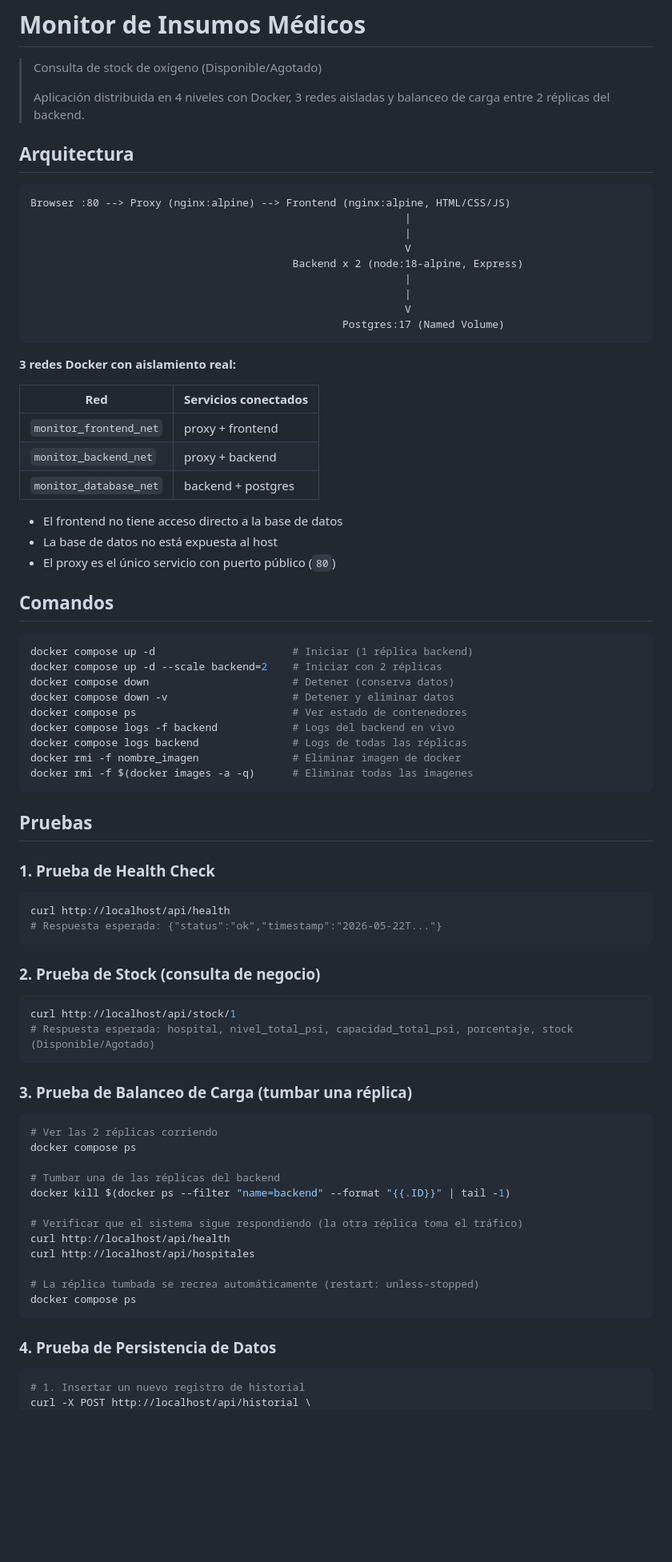
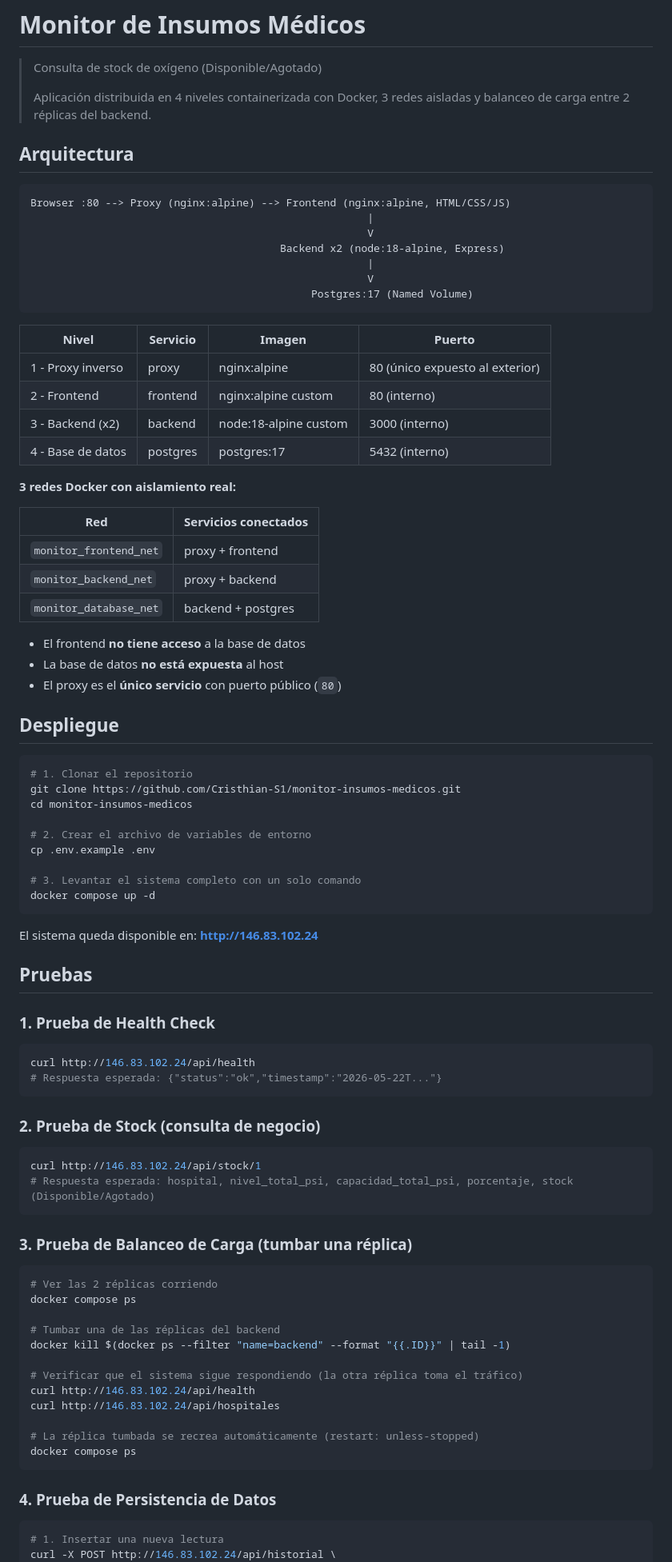
Before and after one commit to Cristhian-S1/monitor-insumos-medicos, a Markdown page: README.md, the part around one of its changes. Shown at 80% size. Rendered like a GitHub page; blank space fills up the shorter version.

Commit message:
docs: actualizar README

````diff
--- a/README.md
+++ b/README.md
@@ -2,21 +2,27 @@
 
 > Consulta de stock de oxígeno (Disponible/Agotado)
 >
-> Aplicación distribuida en 4 niveles con Docker, 3 redes aisladas y balanceo de carga entre 2 réplicas del backend.
+> Aplicación distribuida en 4 niveles containerizada con Docker, 3 redes aisladas y balanceo de carga entre 2 réplicas del backend.
+
 
 ## Arquitectura
 
 ```
 Browser :80 --> Proxy (nginx:alpine) --> Frontend (nginx:alpine, HTML/CSS/JS)
-                                                            |
-                                                            |
-                                                            V
-                                          Backend x 2 (node:18-alpine, Express)
-                                                            |
-                                                            |
-                                                            V
-                                                  Postgres:17 (Named Volume)
+                                                      |
+                                                      V
+                                        Backend x2 (node:18-alpine, Express)
+                                                      |
+                                                      V
+                                             Postgres:17 (Named Volume)
 ```
+
+| Nivel | Servicio | Imagen | Puerto |
+|-------|----------|--------|--------|
+| 1 - Proxy inverso | proxy | nginx:alpine | 80 (único expuesto al exterior) |
+| 2 - Frontend | frontend | nginx:alpine custom | 80 (interno) |
+| 3 - Backend (x2) | backend | node:18-alpine custom | 3000 (interno) |
+| 4 - Base de datos | postgres | postgres:17 | 5432 (interno) |
 
 **3 redes Docker con aislamiento real:**
 
@@ -26,37 +32,39 @@ Browser :80 --> Proxy (nginx:alpine) --> Frontend (nginx:alpine, HTML/CSS/JS)
 | `monitor_backend_net` | proxy + backend |
 | `monitor_database_net` | backend + postgres |
 
-- El frontend no tiene acceso directo a la base de datos
-- La base de datos no está expuesta al host
-- El proxy es el único servicio con puerto público (`80`)
+- El frontend **no tiene acceso** a la base de datos
+- La base de datos **no está expuesta** al host
+- El proxy es el **único servicio** con puerto público (`80`)
 
-## Comandos
+## Despliegue
 
 ```bash
-docker compose up -d                      # Iniciar (1 réplica backend)
-docker compose up -d --scale backend=2    # Iniciar con 2 réplicas
-docker compose down                       # Detener (conserva datos)
-docker compose down -v                    # Detener y eliminar datos
-docker compose ps                         # Ver estado de contenedores
-docker compose logs -f backend            # Logs del backend en vivo
-docker compose logs backend               # Logs de todas las réplicas
-docker rmi -f nombre_imagen               # Eliminar imagen de docker
-docker rmi -f $(docker images -a -q)      # Eliminar todas las imagenes
+# 1. Clonar el repositorio
+git clone https://github.com/Cristhian-S1/monitor-insumos-medicos.git
+cd monitor-insumos-medicos
+
+# 2. Crear el archivo de variables de entorno
+cp .env.example .env
+
+# 3. Levantar el sistema completo con un solo comando
+docker compose up -d
 ```
+
+El sistema queda disponible en: **http://146.83.102.24**
 
 ## Pruebas
 
 ### 1. Prueba de Health Check
 
 ```bash
-curl http://localhost/api/health
+curl http://146.83.102.24/api/health
 # Respuesta esperada: {"status":"ok","timestamp":"2026-05-22T..."}
 ```
 
 ### 2. Prueba de Stock (consulta de negocio)
 
 ```bash
-curl http://localhost/api/stock/1
+curl http://146.83.102.24/api/stock/1
 # Respuesta esperada: hospital, nivel_total_psi, capacidad_total_psi, porcentaje, stock (Disponible/Agotado)
 ```
 
@@ -70,8 +78,8 @@ docker compose ps
 docker kill $(docker ps --filter "name=backend" --format "{{.ID}}" | tail -1)
 
 # Verificar que el sistema sigue respondiendo (la otra réplica toma el tráfico)
-curl http://localhost/api/health
-curl http://localhost/api/hospitales
+curl http://146.83.102.24/api/health
+curl http://146.83.102.24/api/hospitales
 
 # La réplica tumbada se recrea automáticamente (restart: unless-stopped)
 docker compose ps
@@ -80,6 +88,6 @@ docker compose ps
 ### 4. Prueba de Persistencia de Datos
 
 ```bash
-# 1. Insertar un nuevo registro de historial
-curl -X POST http://localhost/api/historial \
+# 1. Insertar una nueva lectura
+curl -X POST http://146.83.102.24/api/historial \
   -H "Content-Type: application/json" \
````
Also changed, not shown: other parts of README.md (+42 -33 lines).
